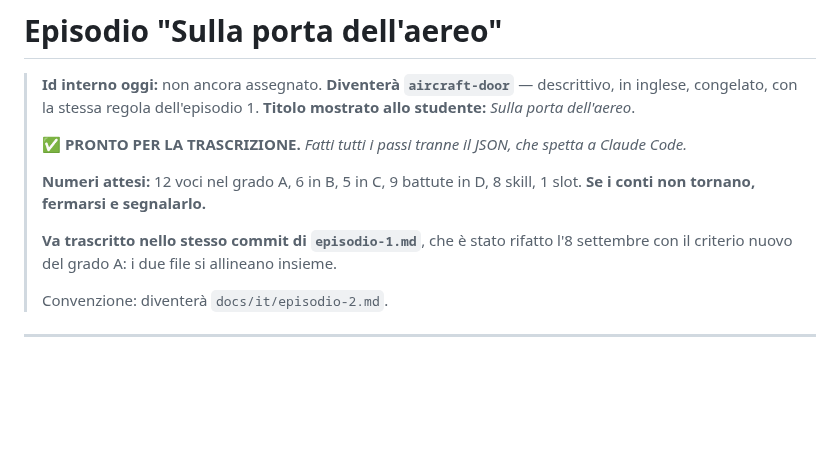
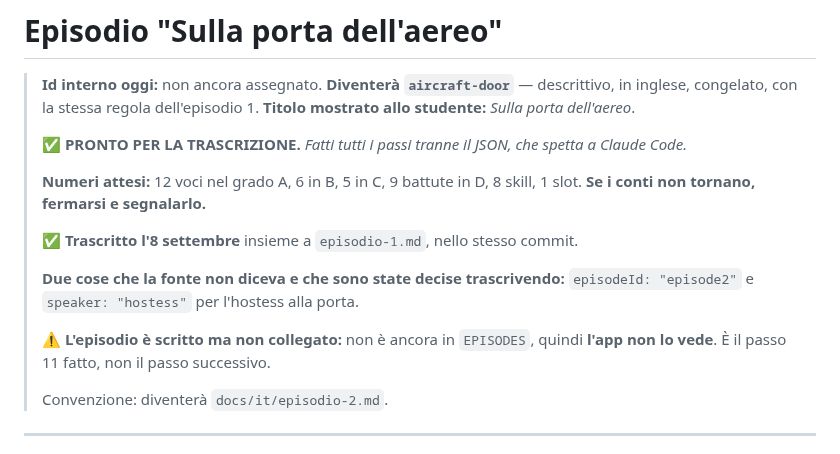
Before and after one commit to dav-te-pd/base-inglese, a Markdown page: docs/it/episodio-2.md, the part around the change. Rendered like a GitHub page; blank space fills up the shorter version.

```diff
--- a/docs/it/episodio-2.md
+++ b/docs/it/episodio-2.md
@@ -10,8 +10,13 @@
 > **Numeri attesi:** 12 voci nel grado A, 6 in B, 5 in C, 9 battute in D, 8 skill, 1 slot.
 > **Se i conti non tornano, fermarsi e segnalarlo.**
 >
-> **Va trascritto nello stesso commit di `episodio-1.md`**, che è stato rifatto l'8 settembre con
-> il criterio nuovo del grado A: i due file si allineano insieme.
+> ✅ **Trascritto l'8 settembre** insieme a `episodio-1.md`, nello stesso commit.
+>
+> **Due cose che la fonte non diceva e che sono state decise trascrivendo:**
+> `episodeId: "episode2"` e `speaker: "hostess"` per l'hostess alla porta.
+>
+> ⚠️ **L'episodio è scritto ma non collegato:** non è ancora in `EPISODES`, quindi **l'app non lo
+> vede**. È il passo 11 fatto, non il passo successivo.
 >
 > Convenzione: diventerà `docs/it/episodio-2.md`.
 
```
Also changed, not shown: docs/it/episodio-1.md (+1 -1 lines).
